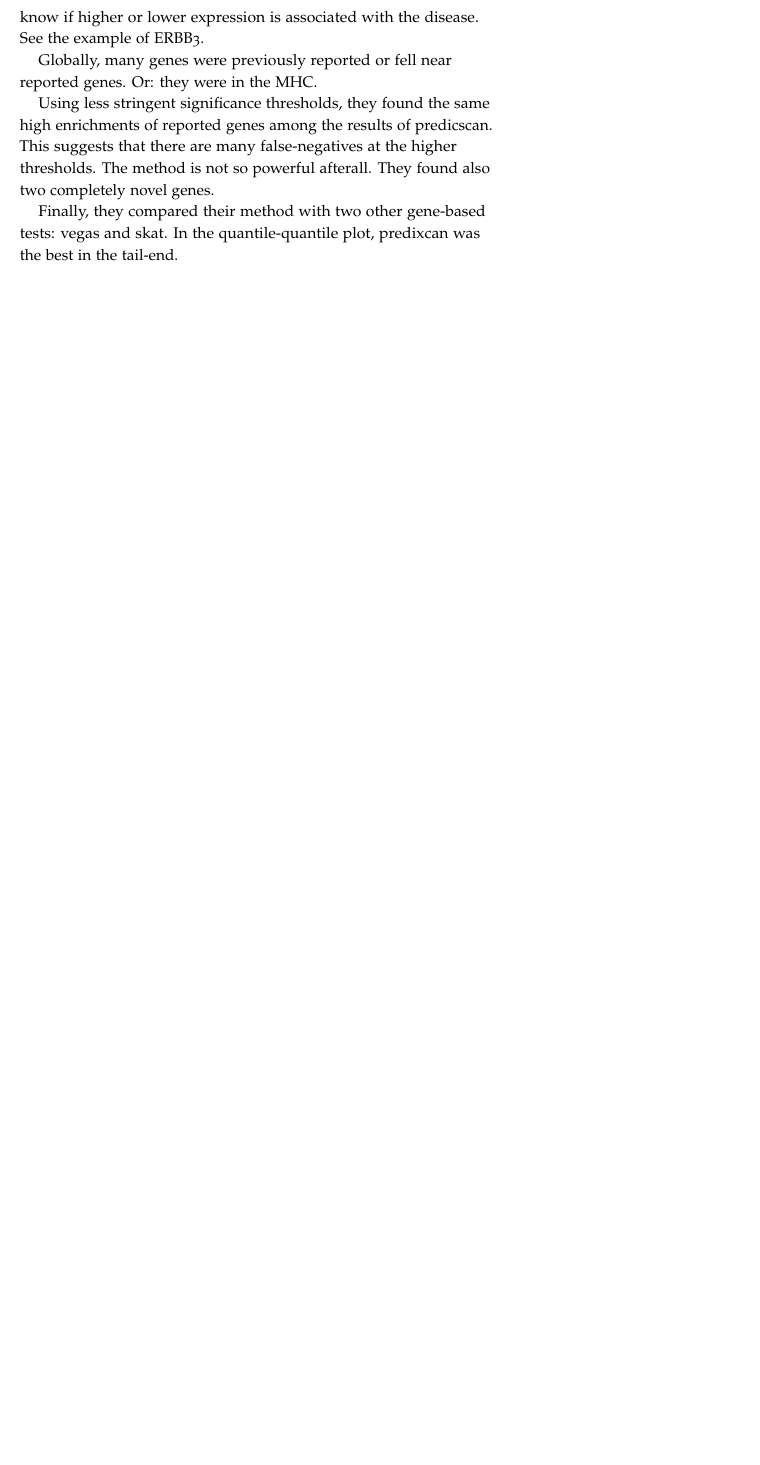
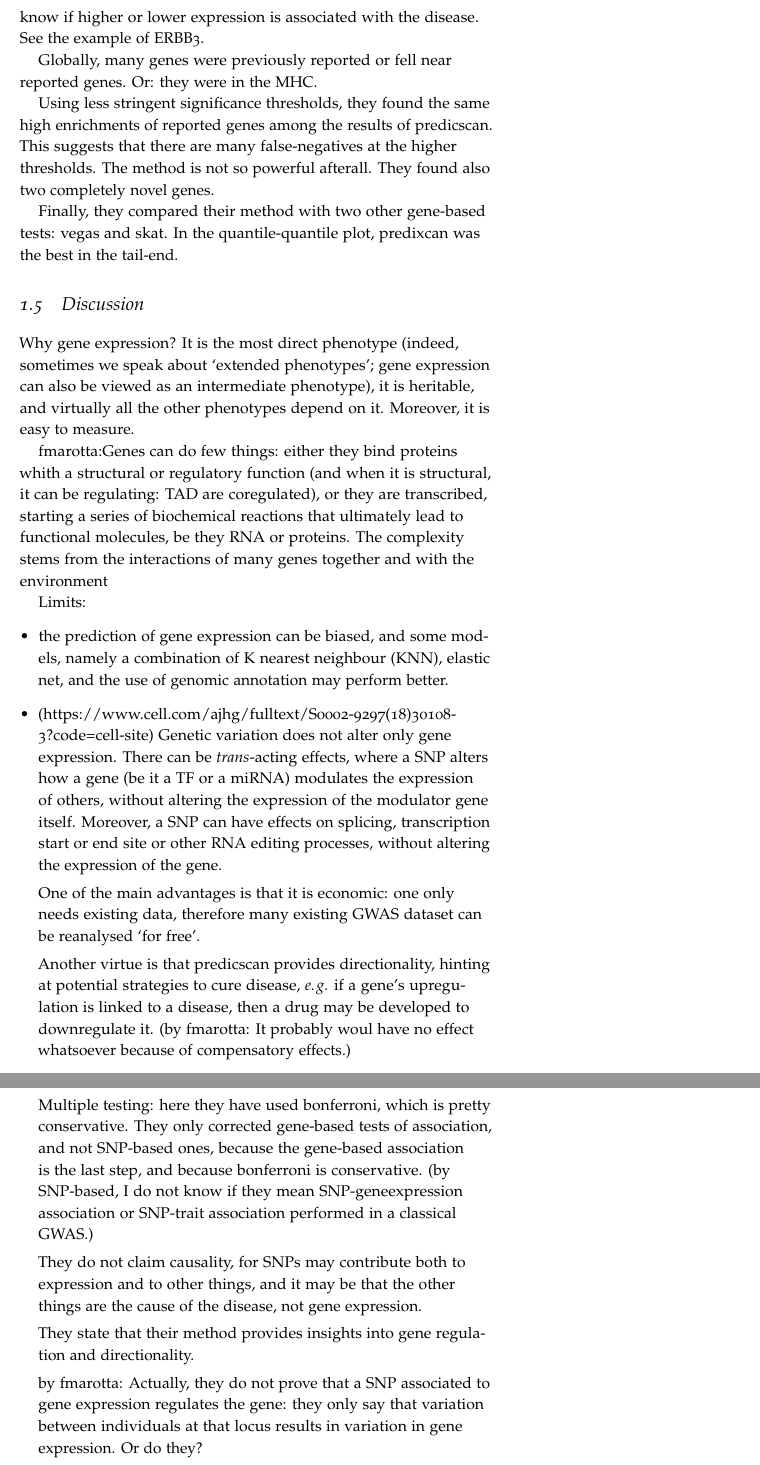
Before and after one commit to fmarotta/bachelor-thesis, a LaTeX thesis (chapters/gamazon2015.tex): part of page 5 of 5 before the commit and two parts of pages 5 and 6 of 6 after it, the two joined at a grey line, cut so that both start at the same text, the shorter picture padded with empty space. Compiled offline with pdfLaTeX.

Commit message:
gamazon2015: end scheme for discussion

```diff
--- a/chapters/gamazon2015.tex
+++ b/chapters/gamazon2015.tex
@@ -225,4 +225,62 @@ Finally, they compared their method with two other gene-based tests:
 vegas and skat. In the quantile-quantile plot, predixcan was the best in
 the tail-end.
 
+\section{Discussion}
+
+Why gene expression? It is the most direct phenotype (indeed, sometimes
+we speak about \enquote{extended phenotypes}; gene expression can also
+be viewed as an intermediate phenotype), it is heritable, and virtually
+all the other phenotypes depend on it. Moreover, it is easy to measure.
+
+fmarotta:Genes can do few things: either they bind proteins whith a
+structural or regulatory function (and when it is structural, it can be
+regulating: TAD are coregulated), or they are transcribed, starting a
+series of biochemical reactions that ultimately lead to functional
+molecules, be they RNA or proteins. The complexity stems from the
+interactions of many genes together and with the environment
+
+Limits:
+\begin{itemize}
+	\item
+the prediction of gene expression can be biased, and some models, namely
+a combination of K nearest neighbour (KNN), elastic net, and the use of
+genomic annotation may perform better.
+	\item
+(https://www.cell.com/ajhg/fulltext/S0002-9297(18)30108-3?code=cell-site)
+Genetic variation does not alter only gene expression. There can be
+\textit{trans}-acting effects, where a SNP alters how a gene (be it a TF
+or a miRNA) modulates the expression of others, without altering the
+expression of the modulator gene itself. Moreover, a SNP can have
+effects on splicing, transcription start or end site or other RNA
+editing processes, without altering the expression of the gene.
+
+One of the main advantages is that it is economic: one only needs
+existing data, therefore many existing GWAS dataset can be reanalysed
+\enquote{for free}.
+
+Another virtue is that predicscan provides directionality, hinting at
+potential strategies to cure disease, \eg if a gene's upregulation is
+linked to a disease, then a drug may be developed to downregulate it.
+(by fmarotta: It probably woul have no effect whatsoever because of
+compensatory effects.)
+
+Multiple testing: here they have used bonferroni, which is pretty
+conservative. They only corrected gene-based tests of association, and
+not SNP-based ones, because the gene-based association is the last step,
+and because bonferroni is conservative. (by SNP-based, I do not know if
+they mean SNP-geneexpression association or SNP-trait association
+performed in a classical GWAS.)
+
+They do not claim causality, for SNPs may contribute both to expression
+and to other things, and it may be that the other things are the cause
+of the disease, not gene expression.
+
+They state that their method provides insights into gene regulation and
+directionality.
+
+by fmarotta: Actually, they do not prove that a SNP associated to gene
+expression regulates the gene: they  only say that variation between
+individuals at that locus results in variation in gene expression. Or do
+they?
+
 \end{document}
```
